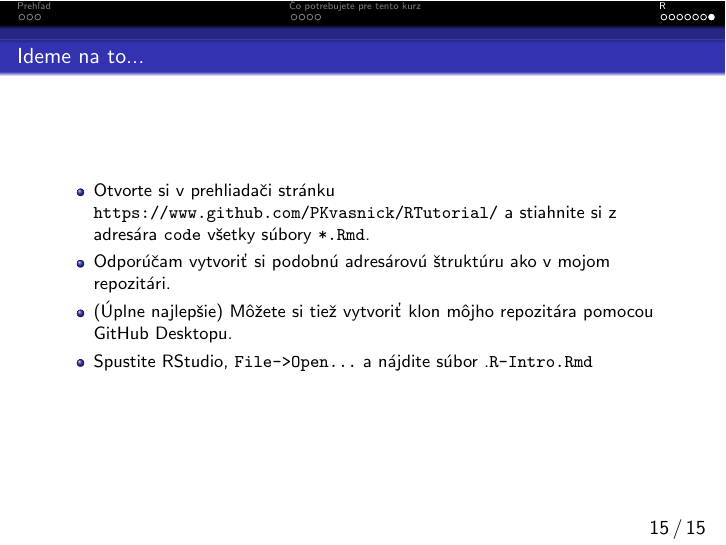
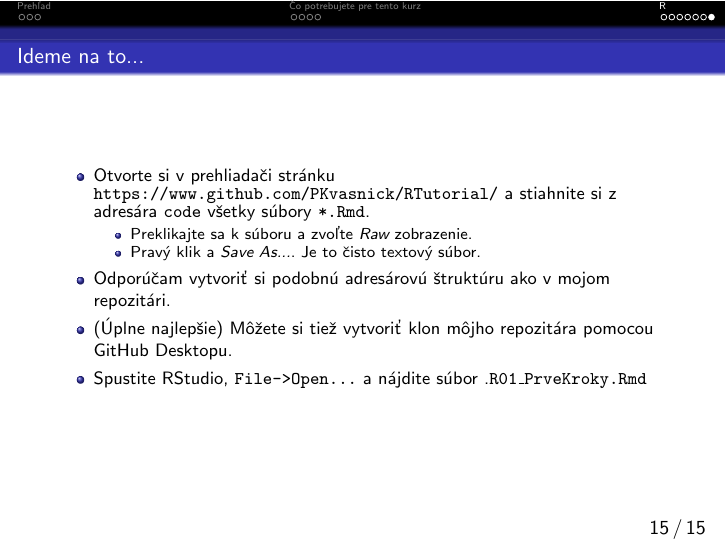
Before and after one commit to PKvasnick/RTutorial, LaTeX slides (slides/RTutorial.tex): page 15 of 15. Compiled offline with pdfLaTeX.

Commit message:
Small fix in slides
Correct filename and procedure for Rmd files.

```diff
--- a/slides/RTutorial.tex
+++ b/slides/RTutorial.tex
@@ -37,9 +37,13 @@
 \begin{frame}{Ideme na to...}
 	\begin{itemize}
 		\item Otvorte si v prehliadači stránku \texttt{https://www.github.com/PKvasnick/RTutorial/} a stiahnite si z adresára \texttt{code} všetky súbory \texttt{*.Rmd}.
+		\begin{itemize}
+			\item Preklikajte sa k súboru a zvoľte \emph{Raw} zobrazenie.
+			\item Pravý klik a \emph{Save As...}. Je to čisto textový súbor.
+		\end{itemize}
 		\item Odporúčam vytvoriť si podobnú adresárovú štruktúru ako v mojom repozitári.
 		\item (Úplne najlepšie) Môžete si tiež vytvoriť klon môjho repozitára pomocou GitHub Desktopu.
-		\item Spustite RStudio, \texttt{File->Open...} a nájdite súbor .\texttt{R-Intro.Rmd}
+		\item Spustite RStudio, \texttt{File->Open...} a nájdite súbor .\texttt{R01\_PrveKroky.Rmd}
 	\end{itemize}
 \end{frame}
 
```
